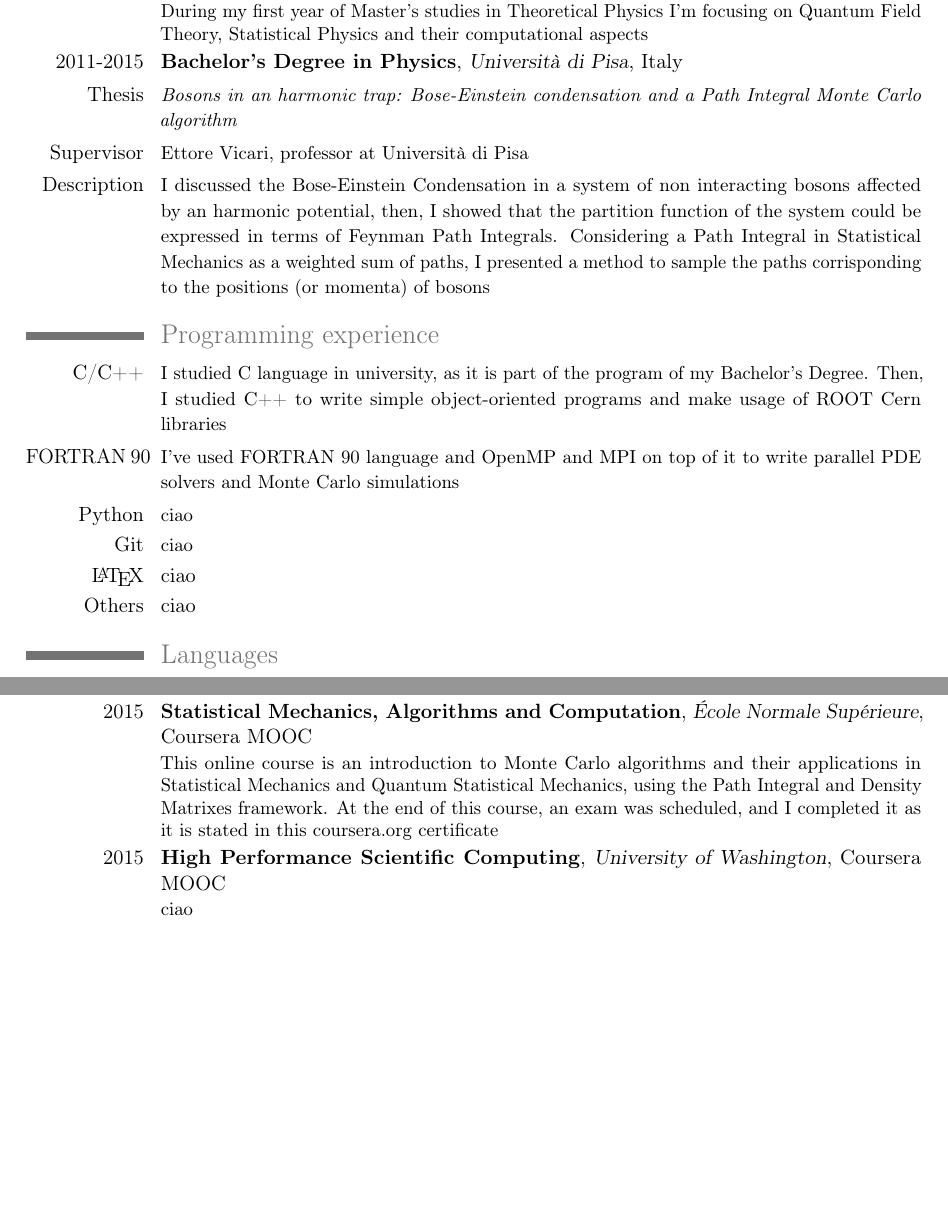
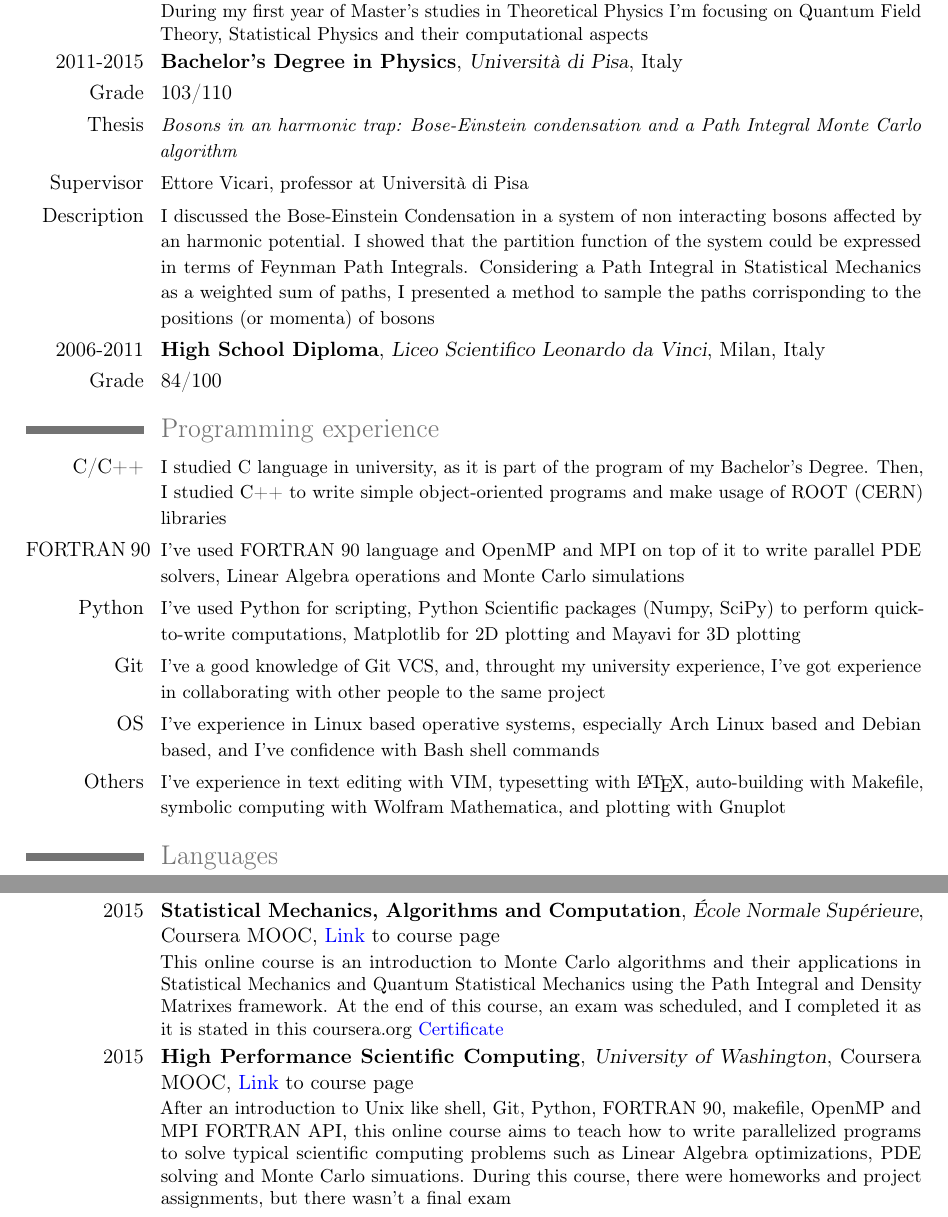
Before and after one commit to CapaFenLisesi/dgiannelli.github.io, a LaTeX CV (curriculum.tex): two parts of pages 1 and 2 of 2, joined at a grey line, cut so that both start at the same text, the shorter picture padded with empty space. Compiled offline with pdfLaTeX.

Commit message:
updated curriculum and added smac

```diff
--- a/curriculum.tex
+++ b/curriculum.tex
@@ -8,6 +8,7 @@
 % character encoding
 \usepackage[utf8x]{inputenc}                   % replace by the encoding you are using
 \usepackage[english]{babel}
+\usepackage{xcolor}
 
 % adjust the page margins
 \usepackage[scale=0.8]{geometry}
@@ -39,17 +40,24 @@
 
 \section{Education}
 \cventry{2015-Present}{Master student in Theoretical Physics}{Universit\`a di Pisa}{Italy}{}{\small {During my first year of Master's studies in Theoretical Physics I'm focusing on Quantum Field Theory, Statistical Physics and their computational aspects}} % arguments 3 to 6 are optional
+
 \cventry{2011-2015}{Bachelor's Degree in Physics}{Universit\`a di Pisa}{Italy}{}{} % arguments 3 to 6 are optional
+
+\cvline{Grade}{103/110}
 \cvline{Thesis}{\small{\emph{Bosons in an harmonic trap: Bose-Einstein condensation and a Path Integral Monte Carlo algorithm}}}
 \cvline{Supervisor}{\small Ettore Vicari, professor at Universit\`a di Pisa}
-\cvline{Description}{\small I discussed the Bose-Einstein Condensation in a system of non interacting bosons affected by an harmonic potential, then, I showed that the partition function of the system could be expressed in terms of Feynman Path Integrals. Considering a Path Integral in Statistical Mechanics as a weighted sum of paths, I presented a method to sample the paths corrisponding to the positions (or momenta) of bosons}
+\cvline{Description}{\small I discussed the Bose-Einstein Condensation in a system of non interacting bosons affected by an harmonic potential. I showed that the partition function of the system could be expressed in terms of Feynman Path Integrals. Considering a Path Integral in Statistical Mechanics as a weighted sum of paths, I presented a method to sample the paths corrisponding to the positions (or momenta) of bosons}
+
+\cventry{2006-2011}{High School Diploma}{Liceo Scientifico Leonardo da Vinci}{Milan}{Italy}{}
+\cvline{Grade}{84/100}
 
 \section{Programming experience}
-\cvline{C/C++}{\small I studied C language in university, as it is part of the program of my Bachelor's Degree. Then, I studied C++ to write simple object-oriented programs and make usage of ROOT Cern libraries}
-\cvline{FORTRAN~90}{\small I've used FORTRAN 90 language and OpenMP and MPI on top of it to write parallel PDE solvers and Monte Carlo simulations}
-\cvline{Python}{\small ciao}
-\cvline{Git}{\small ciao}
-\cvline{\LaTeX}{ciao}
-\cvline{Others}{ciao}
+\cvline{C/C++}{\small I studied C language in university, as it is part of the program of my Bachelor's Degree. Then, I studied C++ to write simple object-oriented programs and make usage of ROOT (CERN) libraries}
+\cvline{FORTRAN~90}{\small I've used FORTRAN 90 language and OpenMP and MPI on top of it to write parallel PDE solvers, Linear Algebra operations and Monte Carlo simulations}
+\cvline{Python}{\small I've used Python for scripting, Python Scientific packages (Numpy, SciPy) to perform quick-to-write computations, Matplotlib for 2D plotting
+and Mayavi for 3D plotting}
+\cvline{Git}{\small I've a good knowledge of Git VCS, and, throught my university experience, I've got experience in collaborating with other people to the same project}
+\cvline{OS}{\small I've experience in Linux based operative systems, especially Arch Linux based and Debian based, and I've confidence with Bash shell commands}
+\cvline{Others}{\small I've experience in text editing with VIM, typesetting with \LaTeX, auto-building with Makefile, symbolic computing with Wolfram Mathematica, and plotting with Gnuplot}
 
 \section{Languages}
@@ -74,7 +82,9 @@
 
 \section{Other courses and achievements}
 \cventry{2010}{First Certificate in English}{University of Cambridge}{}{}{I took this exam when I was in high school, and it certificates the Council of Europe Level B2 in English}
-\cventry{2015}{Statistical Mechanics, Algorithms and Computation}{\'Ecole Normale Sup\'erieure}{\href{https://www.coursera.org/learn/statistical-mechanics}{Coursera MOOC}}{}{\small This online course is an introduction to Monte Carlo algorithms and their applications in Statistical Mechanics and Quantum Statistical Mechanics, using the Path Integral and Density Matrixes framework. At the end of this course, an exam was scheduled, and I completed it as it is stated in this coursera.org \href{}{certificate}}
-\cventry{2015}{High Performance Scientific Computing}{University of Washington}{\href{https://www.coursera.org/learn/statistical-mechanics}{Coursera MOOC}}{}{ciao}
+\cventry{2015}{Statistical Mechanics, Algorithms and Computation}{\'Ecole Normale Sup\'erieure}{Coursera MOOC}{\textcolor{blue}{\href{https://www.coursera.org/learn/statistical-mechanics}{Link}} to course page}
+{\small This online course is an introduction to Monte Carlo algorithms and their applications in Statistical Mechanics and Quantum Statistical Mechanics using the Path Integral and Density Matrixes framework. At the end of this course, an exam was scheduled, and I completed it as it is stated in this coursera.org \textcolor{blue}{\href{http://dgiannelli.github.io/coursera_smac.pdf}{Certificate}}}
+\cventry{2015}{High Performance Scientific Computing}{University of Washington}{Coursera MOOC}{\textcolor{blue}{\href{https://www.coursera.org/course/scicomp}{Link}} to course page}
+{\small After an introduction to Unix like shell, Git, Python, FORTRAN 90, makefile, OpenMP and MPI FORTRAN API, this online course aims to teach how to write parallelized programs to solve typical scientific computing problems such as Linear Algebra optimizations, PDE solving and Monte Carlo simuations. During this course, there were homeworks and project assignments, but there wasn't a final exam}
 
 \end{document}
```
Also changed, not shown: coursera_smac.pdf (added), curriculum.pdf, curriculum.tex (2 more changed lines).
